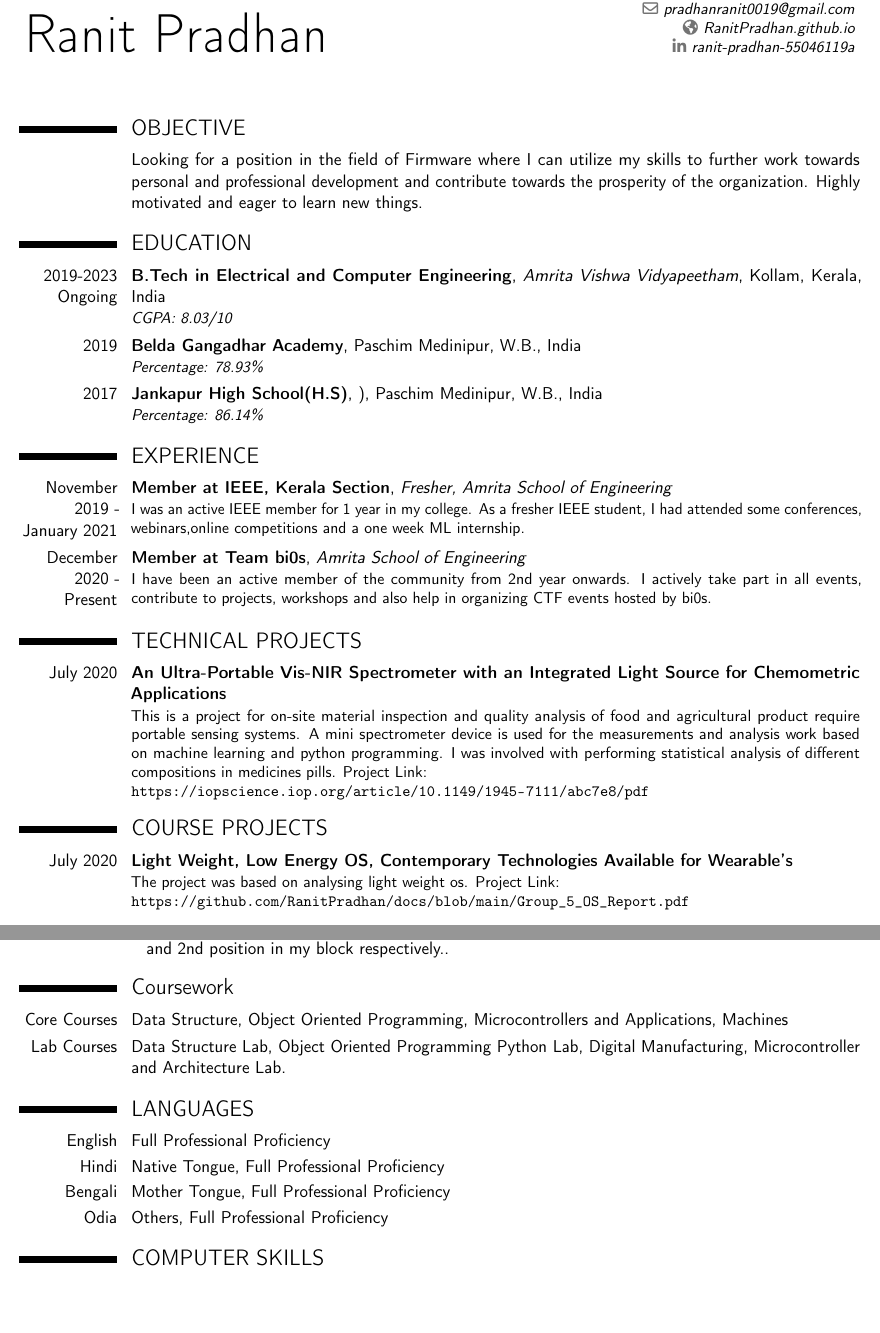
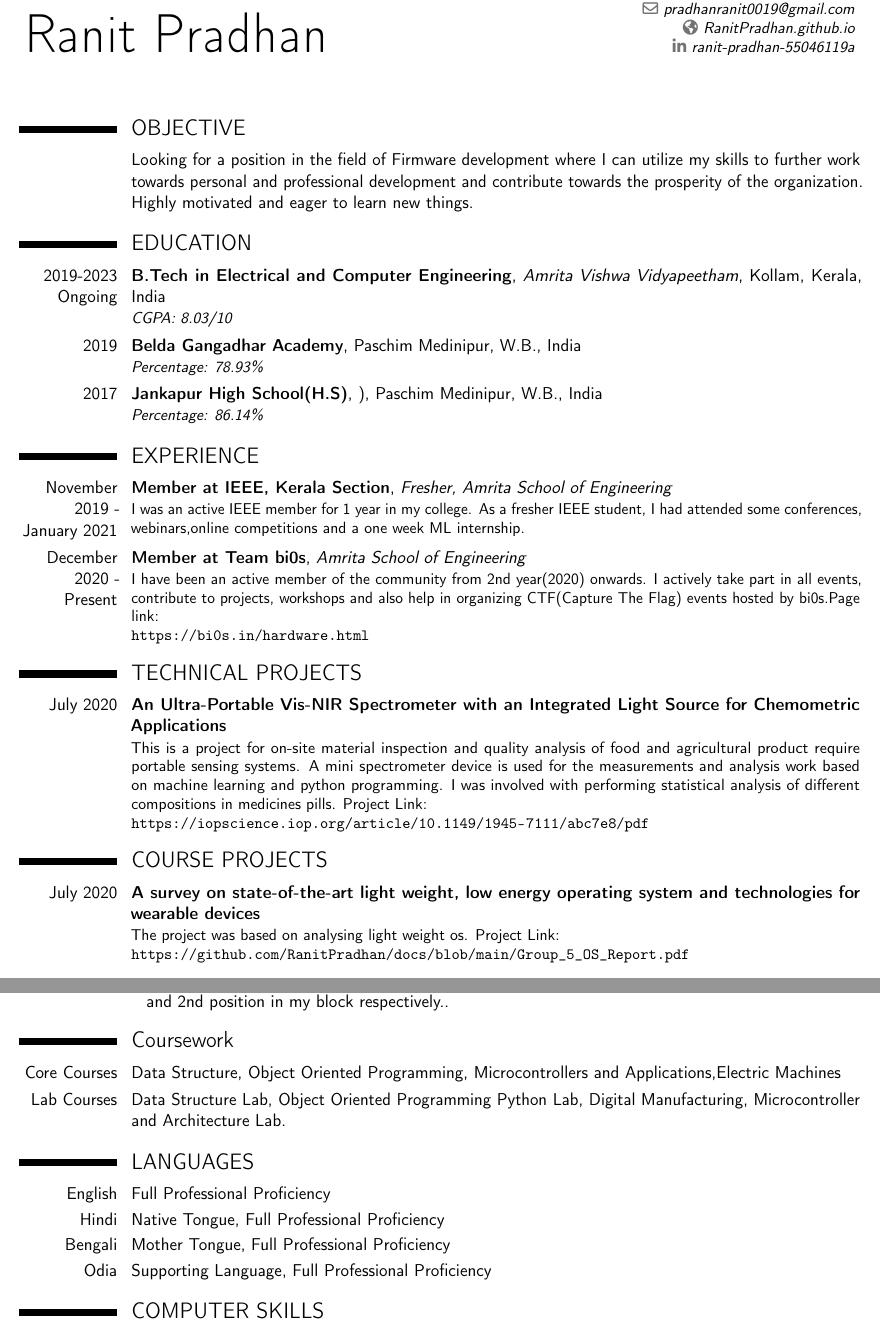
Before and after one commit to RanitPradhan/docs, a LaTeX CV (cv.tex): two parts of pages 1 and 2 of 3, joined at a grey line, cut so that both start at the same text, the shorter picture padded with empty space. Compiled offline with pdfLaTeX.

Commit message:
Update cv.tex

```diff
--- a/cv.tex
+++ b/cv.tex
@@ -44,7 +44,7 @@
 \makecvtitle
 
 \section{OBJECTIVE}
-\cvitem{}{Looking for a position in the field of Firmware where I can utilize my skills to further work towards personal and professional development and contribute towards the prosperity of the organization. Highly motivated and eager to learn new things.}
+\cvitem{}{Looking for a position in the field of Firmware development where I can utilize my skills to further work towards personal and professional development and contribute towards the prosperity of the organization. Highly motivated and eager to learn new things.}
 
 \section{EDUCATION}
 \cventry{2019-2023 Ongoing}{B.Tech in Electrical and Computer Engineering}{Amrita Vishwa Vidyapeetham}{Kollam, Kerala, India}{}
@@ -60,7 +60,8 @@
 {I was an active IEEE member for 1 year in my college. As a fresher IEEE student, I had attended some conferences, webinars,online competitions and a one week ML internship.}
 
 \cventry{December 2020 - Present}{Member at Team bi0s}{Amrita School of Engineering}{}{}
-{I have been an active member of the community from 2nd year onwards. I actively take part in all events, contribute to projects, workshops and also help in organizing CTF events hosted by bi0s.}
+{I have been an active member of the community from 2nd year(2020) onwards. I actively take part in all events, contribute to projects, workshops and also help in organizing CTF(Capture  The Flag) events hosted by bi0s.Page link:{\newline}
+\url{https://bi0s.in/hardware.html}}{}
 % arguments 3 to 6 can be left empty
 
 \section{TECHNICAL PROJECTS}
@@ -72,7 +73,7 @@
 
 \section{COURSE PROJECTS}
 
-\cventry{July 2020}{Light Weight, Low Energy OS, Contemporary Technologies Available for Wearable’s}{}{}{}
+\cventry{July 2020}{A survey on state-of-the-art light weight, low energy operating system and technologies for wearable devices}{}{}{}
 {The project was based on analysing light weight os. Project Link:   {\newline}
 \url{https://github.com/RanitPradhan/docs/blob/main/Group_5_OS_Report.pdf}}{}
 
@@ -119,14 +120,14 @@ Platinum Jubilee of Jankapur High School(H.S) [1940-2015]}
 
 %\renewcommand{\listitemsymbol}{-~} % Changes the symbol used for lists
 
-\cvitem{Core Courses}{Data Structure, Object Oriented Programming, Microcontrollers and Applications, Machines}{}
+\cvitem{Core Courses}{Data Structure, Object Oriented Programming, Microcontrollers and Applications,Electric Machines}{}
 \cvitem{Lab Courses}{Data Structure Lab, Object Oriented Programming Python Lab, Digital Manufacturing, Microcontroller and Architecture Lab.}{}
 
 \section{LANGUAGES}
 \cvitemwithcomment{English}{Full Professional Proficiency}{}
 \cvitemwithcomment{Hindi}{Native Tongue, Full Professional Proficiency}{}
 \cvitemwithcomment{Bengali}{Mother Tongue, Full Professional Proficiency}{}
-\cvitemwithcomment{Odia}{Others, Full Professional Proficiency}{}
+\cvitemwithcomment{Odia}{Supporting Language, Full Professional Proficiency}{}
 
 \section{COMPUTER SKILLS}
 \cvitem{OS}{Windows, Linux}
```
